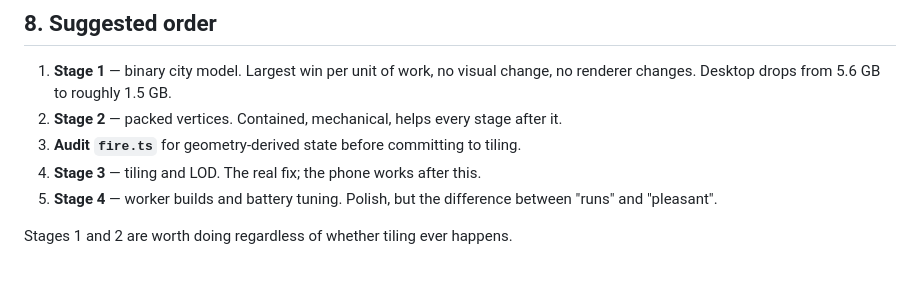
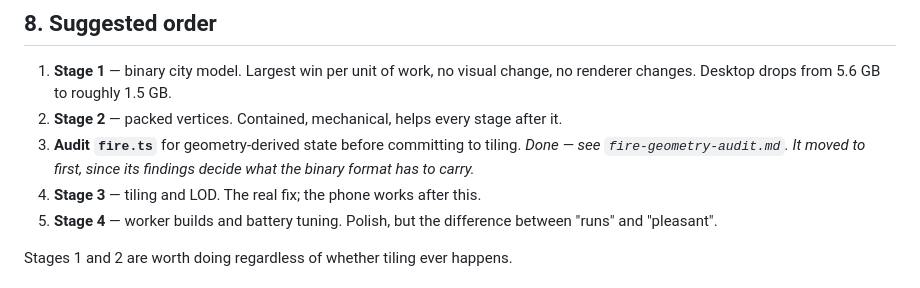
Before and after one commit to PlebeiusGaragicus/portlandoregon-wtf, a Markdown page: optimization-consideration.md, the part around the change. Rendered like a GitHub page.

```diff
--- a/optimization-consideration.md
+++ b/optimization-consideration.md
@@ -275,6 +275,8 @@ for LOD0. Not recommended for the first pass.
 2. **Stage 2** — packed vertices. Contained, mechanical, helps every stage
    after it.
 3. **Audit `fire.ts`** for geometry-derived state before committing to tiling.
+   *Done — see `fire-geometry-audit.md`. It moved to first, since its findings
+   decide what the binary format has to carry.*
 4. **Stage 3** — tiling and LOD. The real fix; the phone works after this.
 5. **Stage 4** — worker builds and battery tuning. Polish, but the difference
    between "runs" and "pleasant".
```
Also changed, not shown: fire-geometry-audit.md (added, +159 -0 lines).
